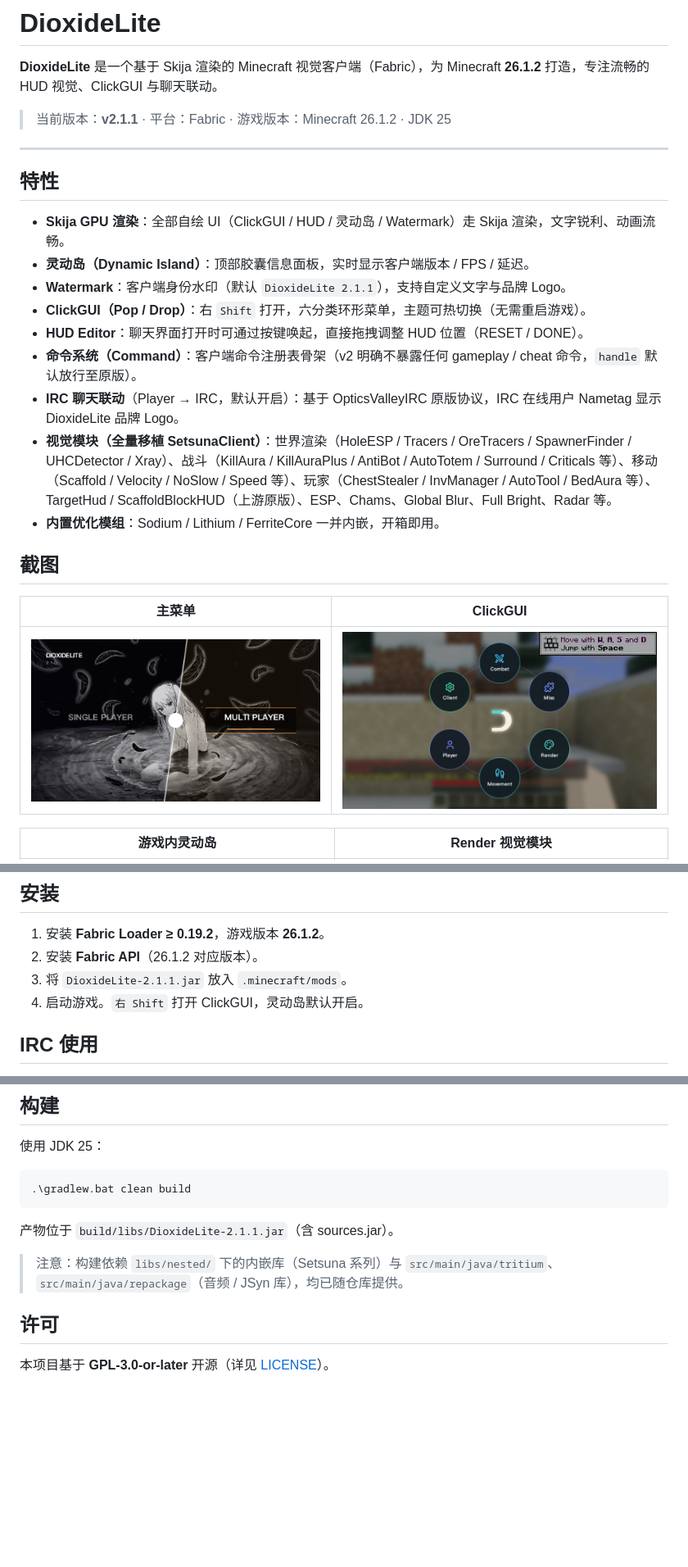
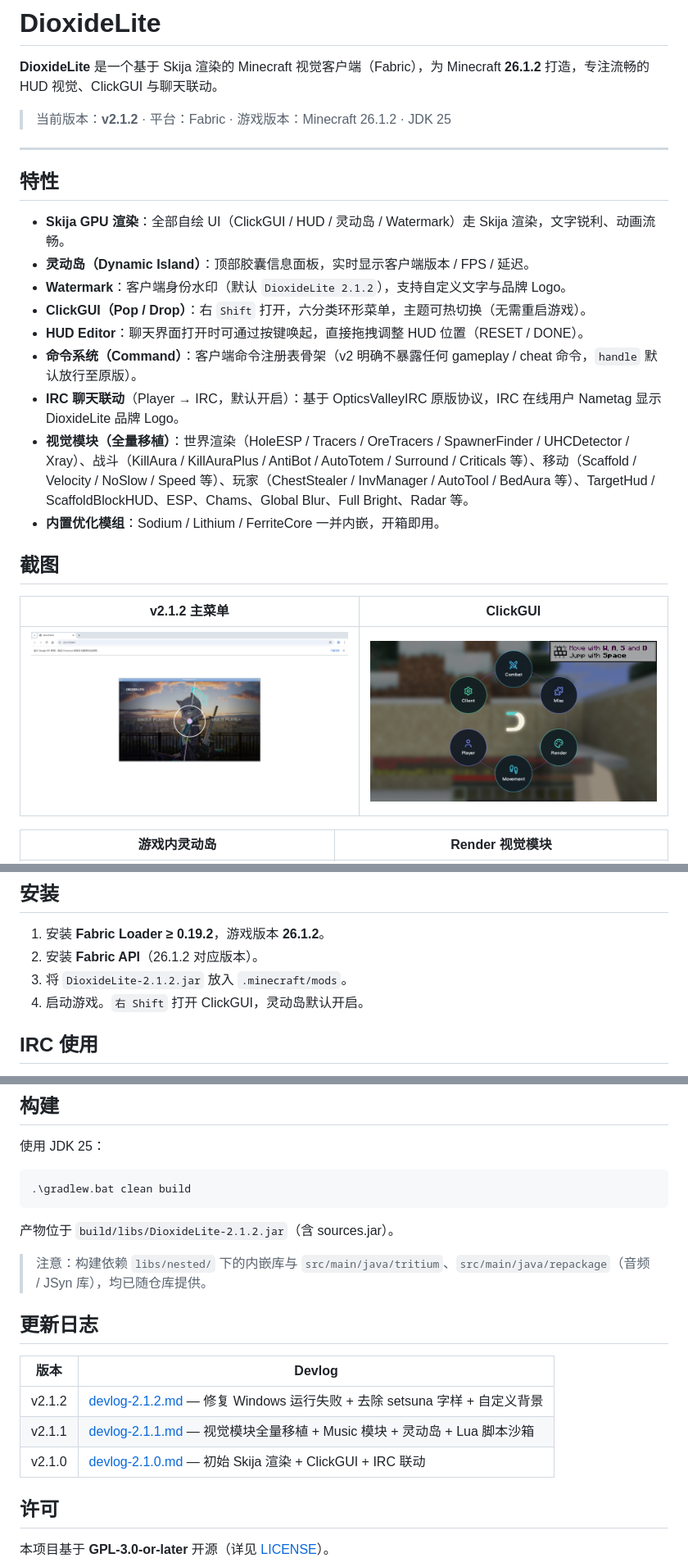
Before and after one commit to Easy-Dioxide/DioxideLite, a Markdown page: README.md, 3 parts joined by grey strips. Shown: that part at 82% size. Drawn GitHub-style; pictures changed too: docs/screenshots/v212-main-menu.png (added); blank space fills up the shorter version.

Commit message:
docs: 更新 README + 新增 devlog-2.1.2 + 新截图

````diff
--- a/README.md
+++ b/README.md
@@ -2,7 +2,7 @@
 
 **DioxideLite** 是一个基于 Skija 渲染的 Minecraft 视觉客户端（Fabric），为 Minecraft **26.1.2** 打造，专注流畅的 HUD 视觉、ClickGUI 与聊天联动。
 
-> 当前版本：**v2.1.1** · 平台：Fabric · 游戏版本：Minecraft 26.1.2 · JDK 25
+> 当前版本：**v2.1.2** · 平台：Fabric · 游戏版本：Minecraft 26.1.2 · JDK 25
 
 ---
 
@@ -10,19 +10,19 @@
 
 - **Skija GPU 渲染**：全部自绘 UI（ClickGUI / HUD / 灵动岛 / Watermark）走 Skija 渲染，文字锐利、动画流畅。
 - **灵动岛（Dynamic Island）**：顶部胶囊信息面板，实时显示客户端版本 / FPS / 延迟。
-- **Watermark**：客户端身份水印（默认 `DioxideLite 2.1.1`），支持自定义文字与品牌 Logo。
+- **Watermark**：客户端身份水印（默认 `DioxideLite 2.1.2`），支持自定义文字与品牌 Logo。
 - **ClickGUI（Pop / Drop）**：右 `Shift` 打开，六分类环形菜单，主题可热切换（无需重启游戏）。
 - **HUD Editor**：聊天界面打开时可通过按键唤起，直接拖拽调整 HUD 位置（RESET / DONE）。
 - **命令系统（Command）**：客户端命令注册表骨架（v2 明确不暴露任何 gameplay / cheat 命令，`handle` 默认放行至原版）。
 - **IRC 聊天联动**（Player → IRC，默认开启）：基于 OpticsValleyIRC 原版协议，IRC 在线用户 Nametag 显示 DioxideLite 品牌 Logo。
-- **视觉模块（全量移植 SetsunaClient）**：世界渲染（HoleESP / Tracers / OreTracers / SpawnerFinder / UHCDetector / Xray）、战斗（KillAura / KillAuraPlus / AntiBot / AutoTotem / Surround / Criticals 等）、移动（Scaffold / Velocity / NoSlow / Speed 等）、玩家（ChestStealer / InvManager / AutoTool / BedAura 等）、TargetHud / ScaffoldBlockHUD（上游原版）、ESP、Chams、Global Blur、Full Bright、Radar 等。
+- **视觉模块（全量移植）**：世界渲染（HoleESP / Tracers / OreTracers / SpawnerFinder / UHCDetector / Xray）、战斗（KillAura / KillAuraPlus / AntiBot / AutoTotem / Surround / Criticals 等）、移动（Scaffold / Velocity / NoSlow / Speed 等）、玩家（ChestStealer / InvManager / AutoTool / BedAura 等）、TargetHud / ScaffoldBlockHUD、ESP、Chams、Global Blur、Full Bright、Radar 等。
 - **内置优化模组**：Sodium / Lithium / FerriteCore 一并内嵌，开箱即用。
 
 ## 截图
 
-| 主菜单 | ClickGUI |
+| v2.1.2 主菜单 | ClickGUI |
 | --- | --- |
-| ![主菜单](docs/screenshots/01-main-menu.png) | ![ClickGUI](docs/screenshots/02-clickgui.png) |
+| ![主菜单](docs/screenshots/v212-main-menu.png) | ![ClickGUI](docs/screenshots/02-clickgui.png) |
 
 | 游戏内灵动岛 | Render 视觉模块 |
 | --- | --- |
@@ -48,7 +48,7 @@ DioxideLite 内置 Luaj 脚本沙箱，把 `.lua` 文件放进 `<配置目录>/s
 
 1. 安装 **Fabric Loader ≥ 0.19.2**，游戏版本 **26.1.2**。
 2. 安装 **Fabric API**（26.1.2 对应版本）。
-3. 将 `DioxideLite-2.1.1.jar` 放入 `.minecraft/mods`。
+3. 将 `DioxideLite-2.1.2.jar` 放入 `.minecraft/mods`。
 4. 启动游戏。`右 Shift` 打开 ClickGUI，灵动岛默认开启。
 
 ## IRC 使用
@@ -66,9 +66,17 @@ DioxideLite 内置 Luaj 脚本沙箱，把 `.lua` 文件放进 `<配置目录>/s
 .\gradlew.bat clean build
 ```
 
-产物位于 `build/libs/DioxideLite-2.1.1.jar`（含 sources.jar）。
+产物位于 `build/libs/DioxideLite-2.1.2.jar`（含 sources.jar）。
 
-> 注意：构建依赖 `libs/nested/` 下的内嵌库（Setsuna 系列）与 `src/main/java/tritium`、`src/main/java/repackage`（音频 / JSyn 库），均已随仓库提供。
+> 注意：构建依赖 `libs/nested/` 下的内嵌库与 `src/main/java/tritium`、`src/main/java/repackage`（音频 / JSyn 库），均已随仓库提供。
+
+## 更新日志
+
+| 版本 | Devlog |
+| --- | --- |
+| v2.1.2 | [devlog-2.1.2.md](devlog-2.1.2.md) — 修复 Windows 运行失败 + 去除 setsuna 字样 + 自定义背景 |
+| v2.1.1 | [devlog-2.1.1.md](devlog-2.1.1.md) — 视觉模块全量移植 + Music 模块 + 灵动岛 + Lua 脚本沙箱 |
+| v2.1.0 | [devlog-2.1.0.md](devlog-2.1.0.md) — 初始 Skija 渲染 + ClickGUI + IRC 联动 |
 
 ## 许可
 
````
Also changed, not shown: devlog-2.1.2.md (added, +48 -0 lines).
